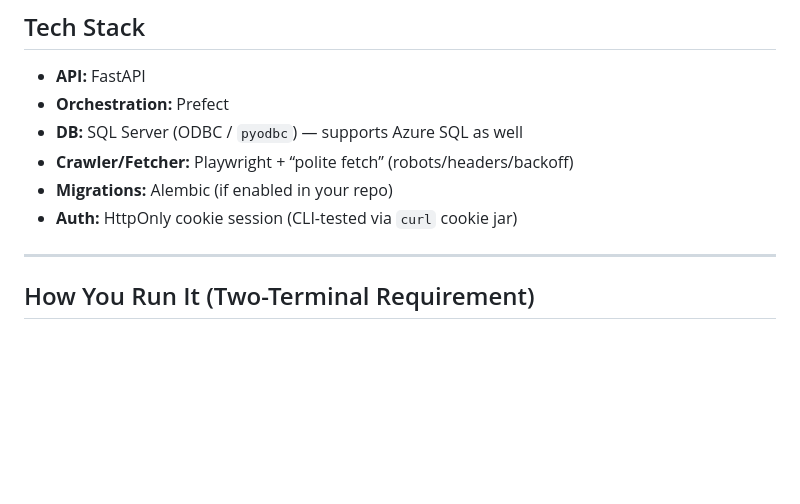
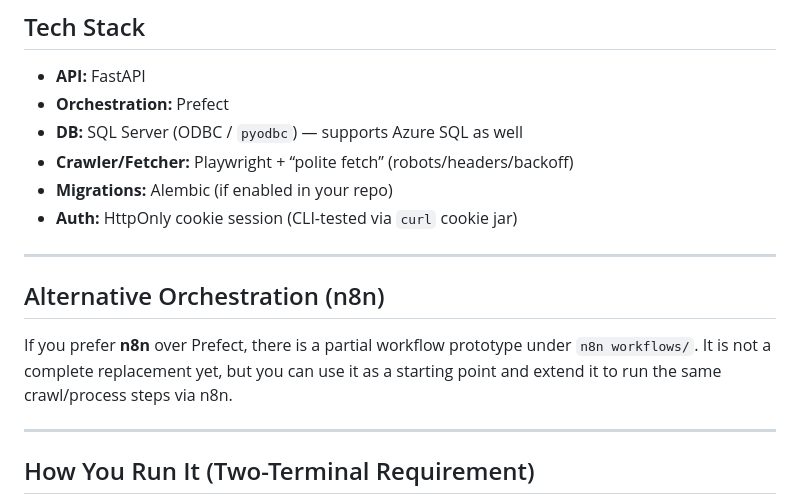
Before and after one commit to sabers13/job-agent, a Markdown page: README.md, the part around the change. Rendered like a GitHub page; blank space fills up the shorter version.

```diff
--- a/README.md
+++ b/README.md
@@ -17,6 +17,12 @@ This project can be run:
 - **Crawler/Fetcher:** Playwright + “polite fetch” (robots/headers/backoff)
 - **Migrations:** Alembic (if enabled in your repo)
 - **Auth:** HttpOnly cookie session (CLI-tested via `curl` cookie jar)
+
+---
+
+## Alternative Orchestration (n8n)
+
+If you prefer **n8n** over Prefect, there is a partial workflow prototype under `n8n workflows/`. It is not a complete replacement yet, but you can use it as a starting point and extend it to run the same crawl/process steps via n8n.
 
 ---
 
```
